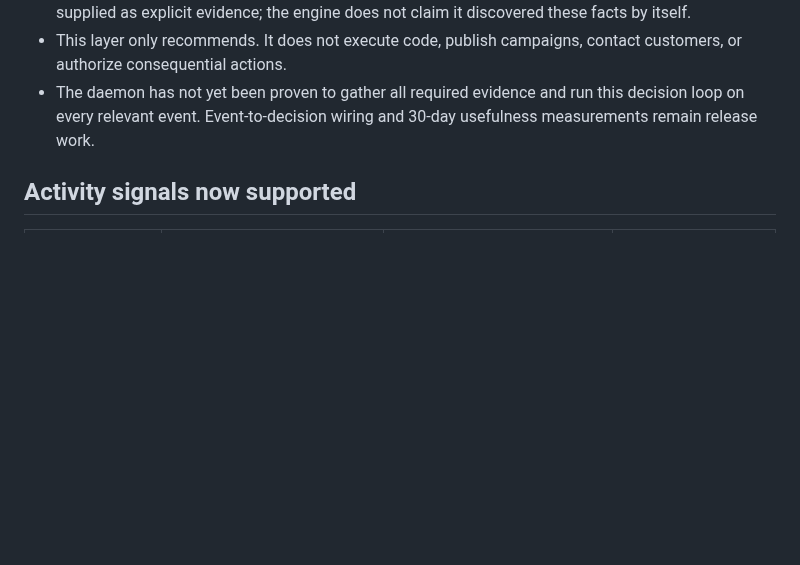
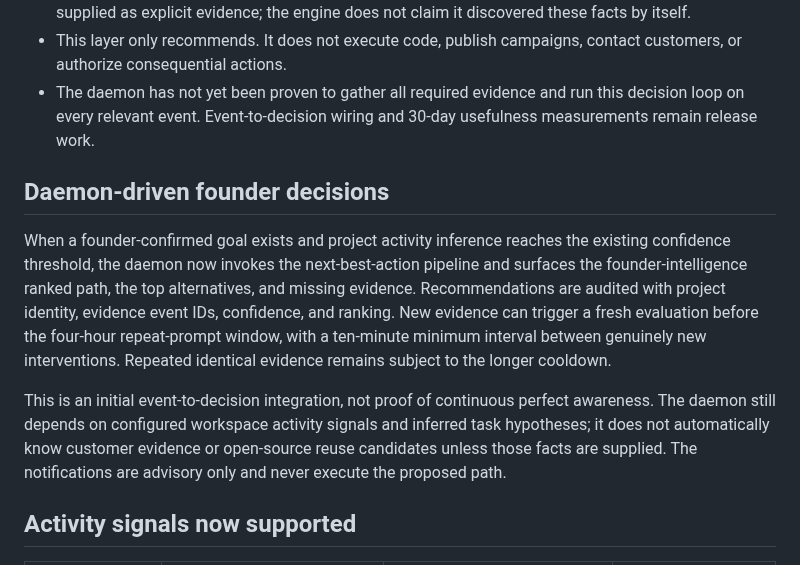
Before and after one commit to gopikomanduri/ascm-poc, a Markdown page: docs/commercial-readiness.md, the part around the change. Rendered like a GitHub page; blank space fills up the shorter version.

Commit message:
Document daemon-driven founder intelligence loop

```diff
--- a/docs/commercial-readiness.md
+++ b/docs/commercial-readiness.md
@@ -13,6 +13,12 @@ Important limitations:
 - Reuse candidates, demand verification, launch readiness, repeated failures, and stop signals must be supplied as explicit evidence; the engine does not claim it discovered these facts by itself.
 - This layer only recommends. It does not execute code, publish campaigns, contact customers, or authorize consequential actions.
 - The daemon has not yet been proven to gather all required evidence and run this decision loop on every relevant event. Event-to-decision wiring and 30-day usefulness measurements remain release work.
+
+## Daemon-driven founder decisions
+
+When a founder-confirmed goal exists and project activity inference reaches the existing confidence threshold, the daemon now invokes the next-best-action pipeline and surfaces the founder-intelligence ranked path, the top alternatives, and missing evidence. Recommendations are audited with project identity, evidence event IDs, confidence, and ranking. New evidence can trigger a fresh evaluation before the four-hour repeat-prompt window, with a ten-minute minimum interval between genuinely new interventions. Repeated identical evidence remains subject to the longer cooldown.
+
+This is an initial event-to-decision integration, not proof of continuous perfect awareness. The daemon still depends on configured workspace activity signals and inferred task hypotheses; it does not automatically know customer evidence or open-source reuse candidates unless those facts are supplied. The notifications are advisory only and never execute the proposed path.
 
 ## Activity signals now supported
 
```
